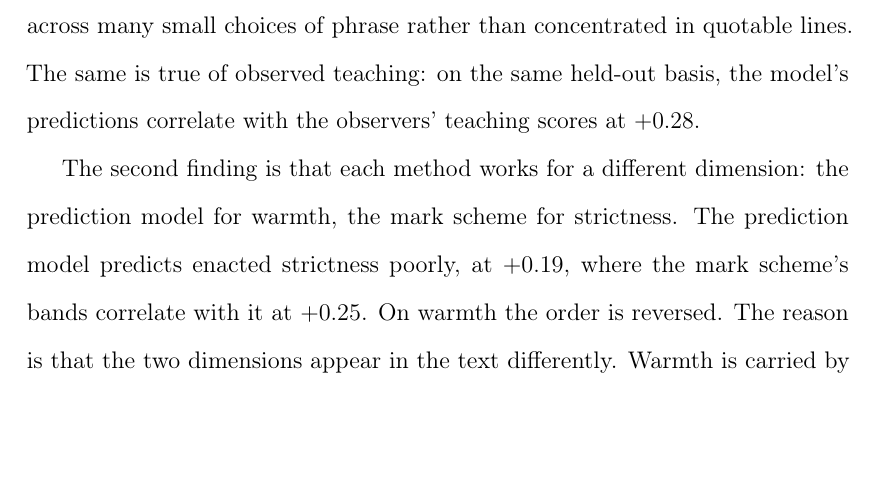
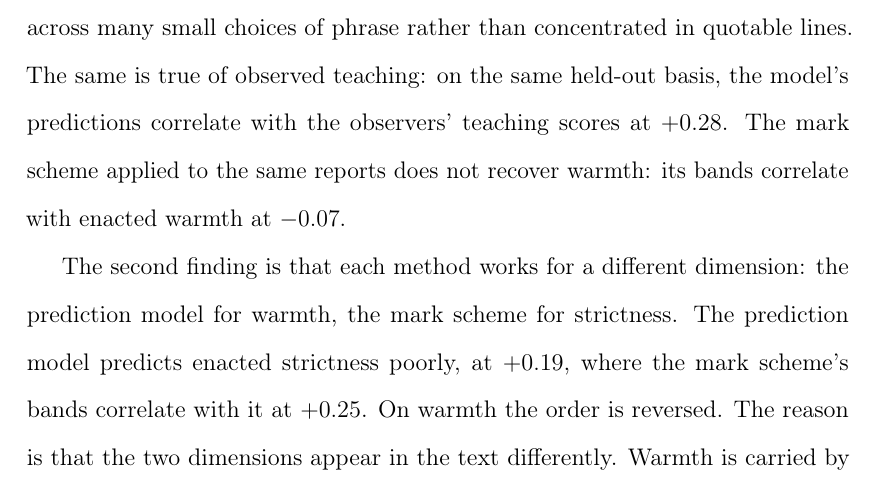
Before and after one commit to damianpphelan-cmd/phd-thesis-overleaf, a LaTeX thesis (main.tex, which reads chapters/02_paper1.tex): part of page 22 of 172, cut so that both start at the same text, the shorter picture padded with empty space. Compiled offline with pdfLaTeX.

Commit message:
Sync thesis

```diff
--- a/chapters/02_paper1.tex
+++ b/chapters/02_paper1.tex
@@ -118,7 +118,7 @@ There are four main findings. The first is that inspection reports
 carry a modest but real signal of enacted warmth. A prediction model reading only the report's wording predicts the enacted warmth of schools it was not estimated on. Its predictions correlate with what the observers recorded at $\PredWOfsted$. Before intake is removed from the target the correlation is $\PredWOfstedRaw$. Removing it raises the correlation rather than lowering it. So the model is not simply picking up the school's intake or the age of its report: what it reads predicts the part of enacted warmth that they do not explain. The phrases that lower a school's predicted warmth differ in kind from those that raise it. The reports of colder schools fall back on stock assurances such as ``pastoral support is in place'' and ``pupils feel confident they have a trusted adult''. The warmer schools'
 reports instead spend their sentences describing pupils and adults
 dealing with one another, spread across many small choices of phrase
-rather than concentrated in quotable lines. The same is true of observed teaching: on the same held-out basis, the model's predictions correlate with the observers' teaching scores at $\PredTOfsted$.
+rather than concentrated in quotable lines. The same is true of observed teaching: on the same held-out basis, the model's predictions correlate with the observers' teaching scores at $\PredTOfsted$. The mark scheme applied to the same reports does not recover warmth: its bands correlate with enacted warmth at $\RubricWOfstedDec$.
 
 The second finding is that each method works for a different dimension: the prediction model for warmth, the mark scheme for strictness. The prediction model predicts enacted strictness poorly, at $\PredSOfsted$, where the mark scheme's bands correlate with it at $\RubricSOfstedDec$. On warmth the order is reversed. The reason is that the two dimensions appear in the text differently. Warmth is carried by a report's general vocabulary, which a model can learn from the visited schools without being told in advance what warmth looks like. Strictness is carried by specific factual claims, such as ``low-level disruption is rare''. The mark scheme states in advance what a strict school's report should say, so the language model applying it can go and look for those sentences. The prediction model is given only the reports and the observers' scores, and has to infer the association itself; for strictness it does not.
 
```
